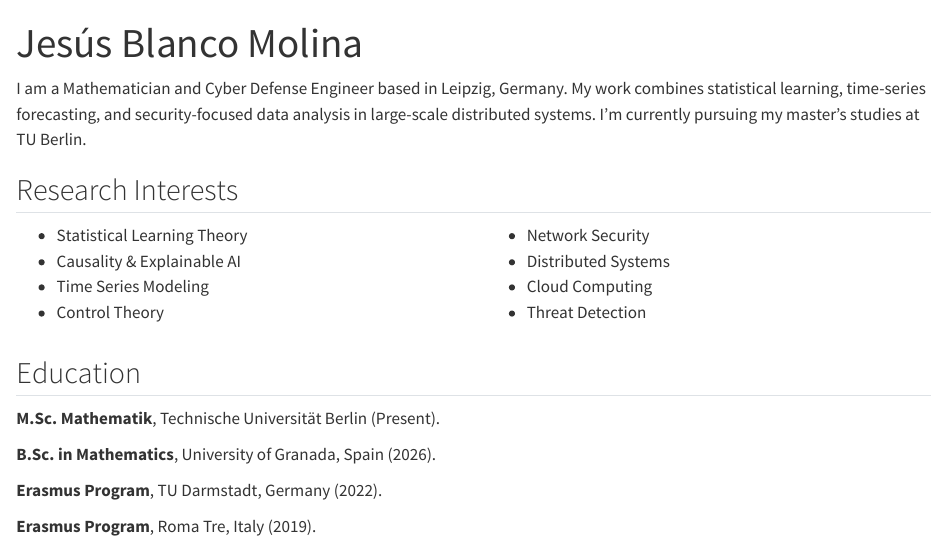
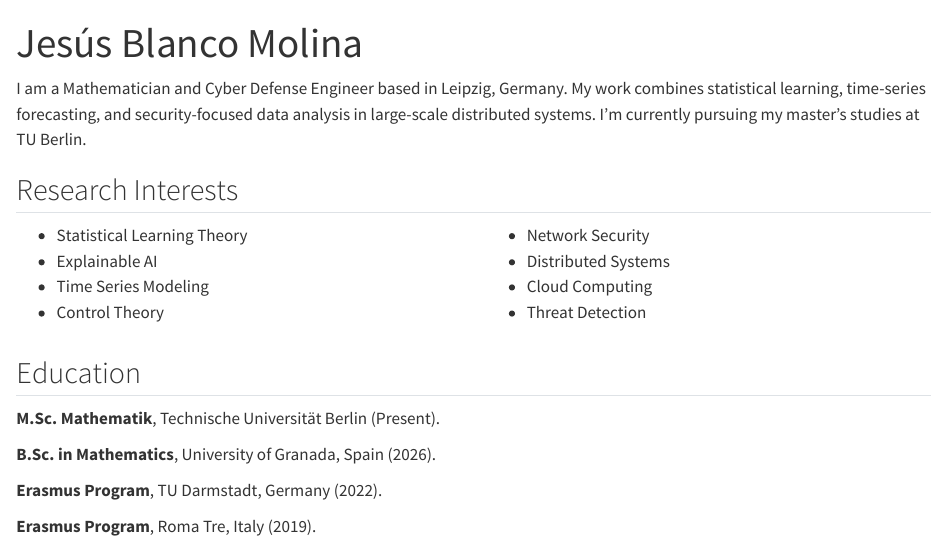
Before and after one commit to jblancof3/jblanco.github.io, a Quarto document (research-page/index.qmd): the page in a window 1100 px wide, from its top. Rendered offline with R 4.5, knitr and Pandoc in place of Quarto, with nearby package versions.

Commit message:
Update index.qmd

```diff
--- a/research-page/index.qmd
+++ b/research-page/index.qmd
@@ -8,7 +8,7 @@ I am a Mathematician and Cyber Defense Engineer based in Leipzig, Germany. My wo
 ::: {.columns}
 ::: {.column width="50%"}
 - Statistical Learning Theory
-- Causality & Explainable AI
+- Explainable AI
 - Time Series Modeling
 - Control Theory
 :::
```
